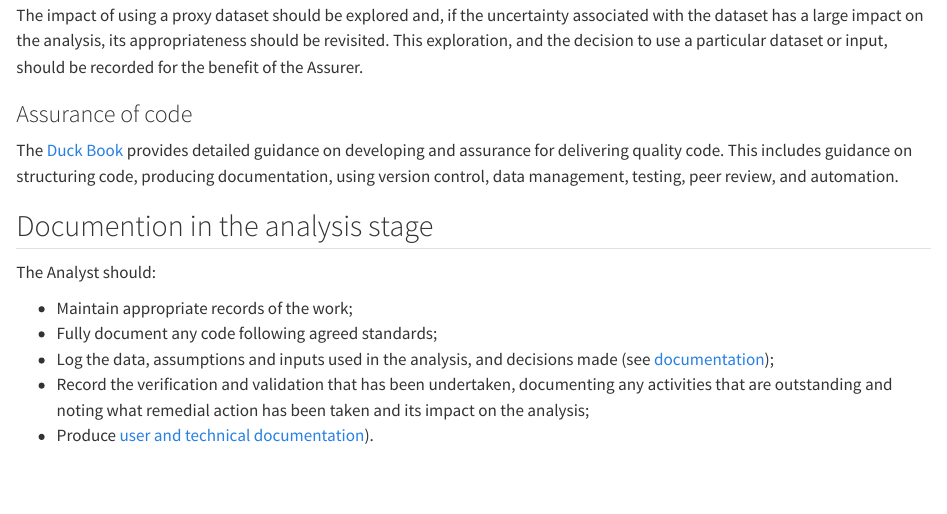
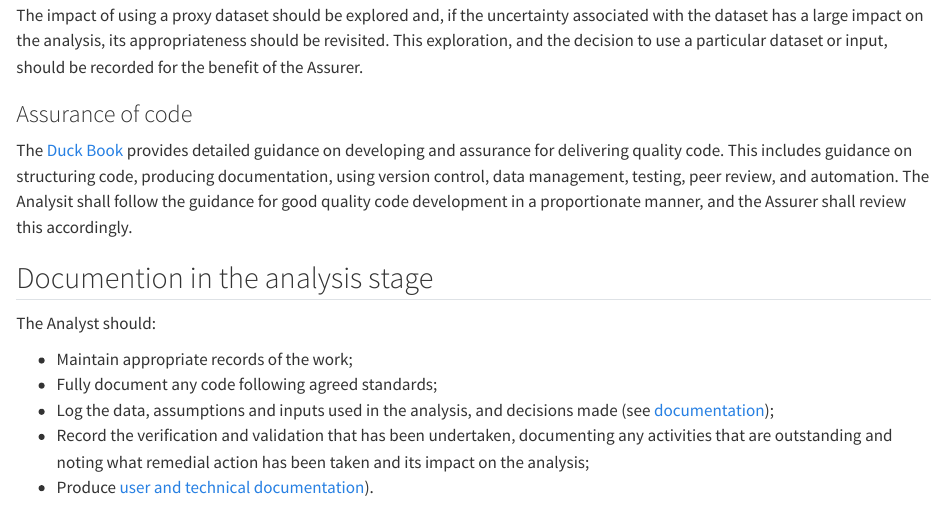
Before and after one commit to best-practice-and-impact/aqua_book_revision, a Quarto document (analysis.qmd): the page in a window 1100 px wide, from 2340 px down. Rendered offline with R 4.5, knitr and Pandoc in place of Quarto, with nearby package versions.

Commit message:
Add mandation statement for code development

```diff
--- a/analysis.qmd
+++ b/analysis.qmd
@@ -84,7 +84,7 @@ The impact of using a proxy dataset should be explored and, if the uncertainty a
 
 ### Assurance of code
 
-The [Duck Book](https://best-practice-and-impact.github.io/qa-of-code-guidance/intro.html) provides detailed guidance on developing and assurance for delivering quality code. This includes guidance on structuring code, producing documentation, using version control, data management, testing, peer review, and automation.
+The [Duck Book](https://best-practice-and-impact.github.io/qa-of-code-guidance/intro.html) provides detailed guidance on developing and assurance for delivering quality code. This includes guidance on structuring code, producing documentation, using version control, data management, testing, peer review, and automation. The Analysit shall follow the guidance for good quality code development in a proportionate manner, and the Assurer shall review this accordingly.
 
 
 ## Documention in the analysis stage
```
